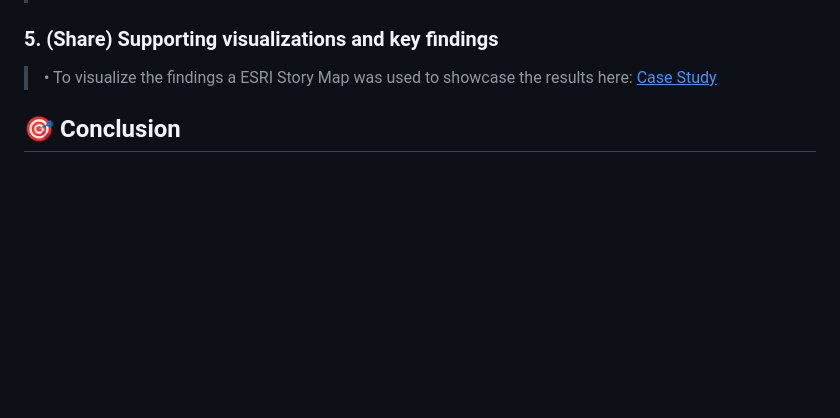
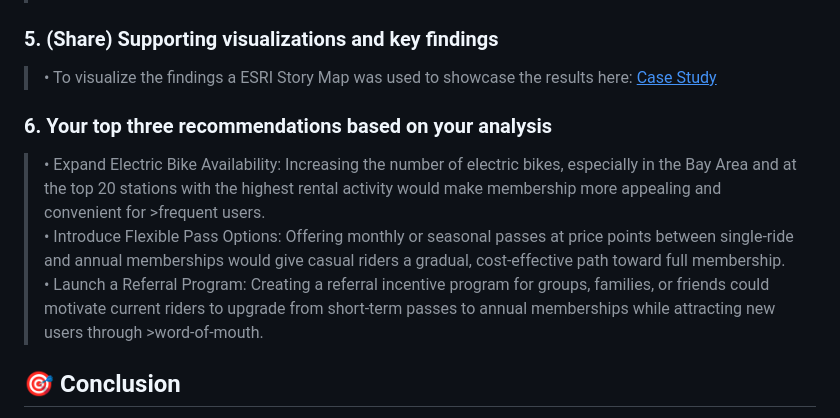
Before and after one commit to FernandoCantu72/Google-Data-Analytics-Cyclistic-Case-Study, a Markdown page: README.md, the part around the change. GitHub-like rendering; blank space fills up the shorter version.

```diff
--- a/README.md
+++ b/README.md
@@ -35,6 +35,11 @@ The twelve files downloaded were: <br>
 ### 5.	(Share) Supporting visualizations and key findings
 >•	To visualize the findings a ESRI Story Map was used to showcase the results here: [<ins>Case Study</ins>](https://arcg.is/1mH4KW0)
 
+### 6.	Your top three recommendations based on your analysis
+>•	Expand Electric Bike Availability: Increasing the number of electric bikes, especially in the Bay Area and at the top 20 stations with the highest rental activity would make membership more appealing and convenient for >frequent users. <br>
+>•	Introduce Flexible Pass Options: Offering monthly or seasonal passes at price points between single-ride and annual memberships would give casual riders a gradual, cost-effective path toward full membership. <br>
+>•	Launch a Referral Program: Creating a referral incentive program for groups, families, or friends could motivate current riders to upgrade from short-term passes to annual memberships while attracting new users through >word-of-mouth. <br>
+
 
 
 ## 🎯 Conclusion
```
